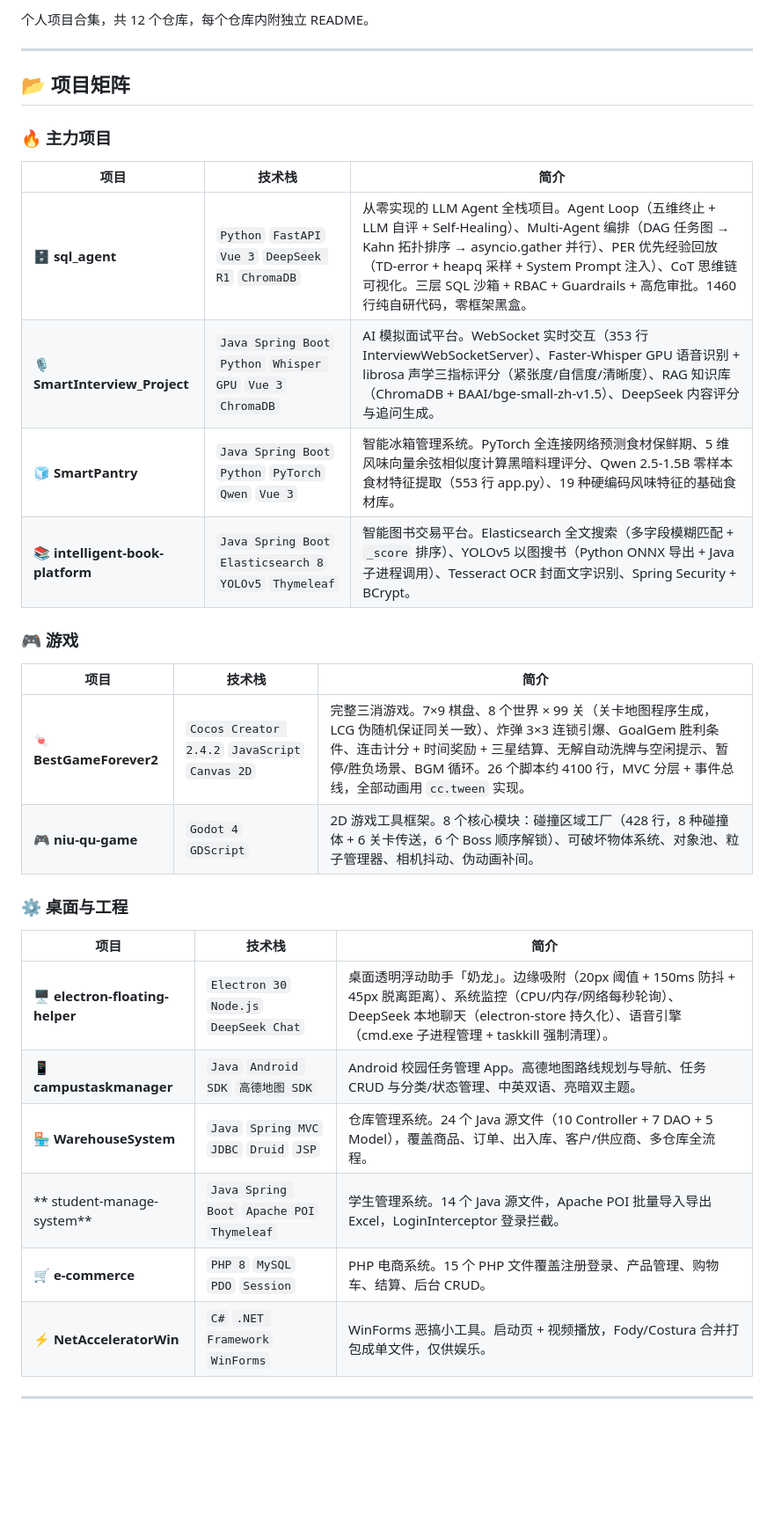
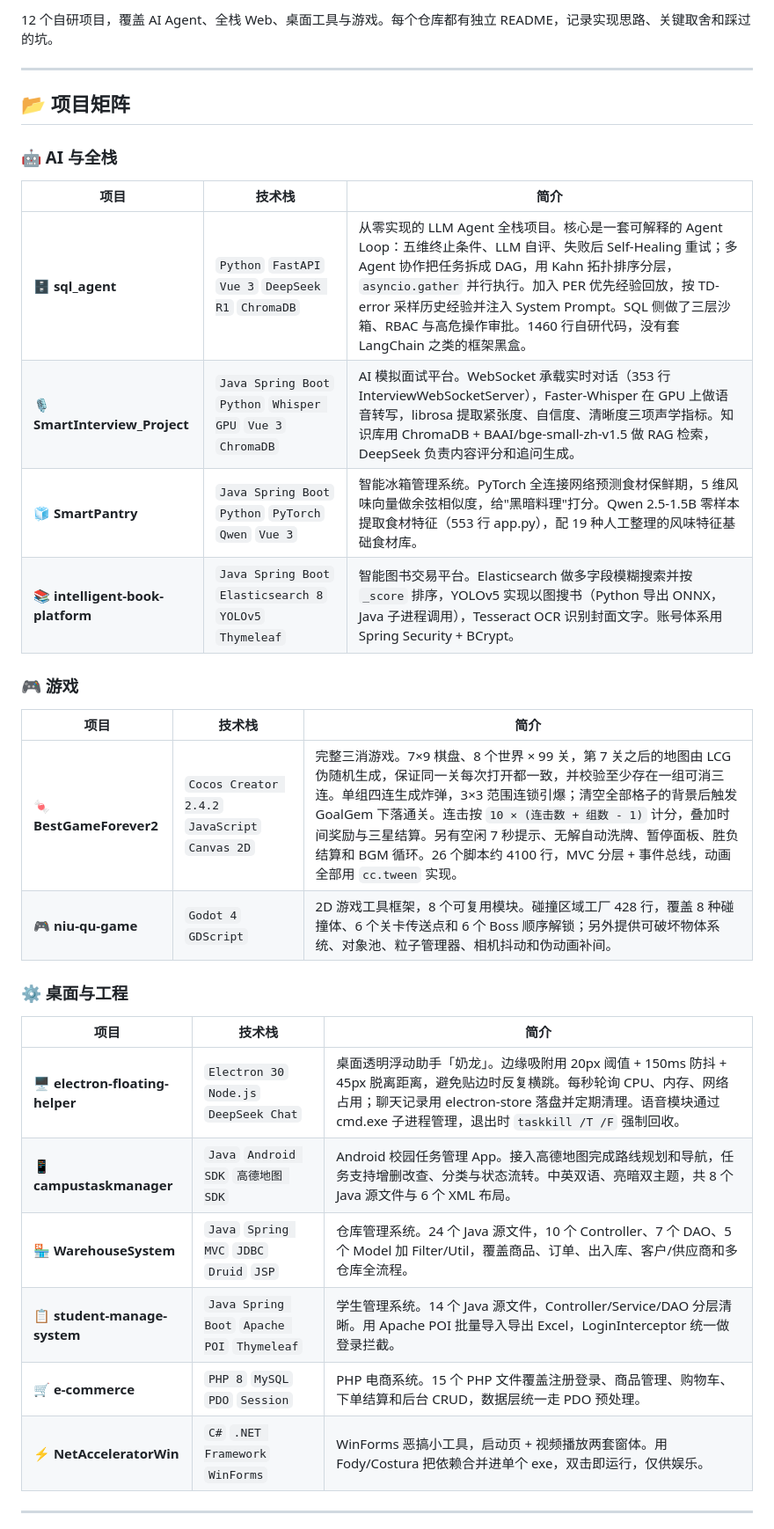
Before and after one commit to 091700/TuWeixi, a Markdown page: README.md, the part around one of its changes. Shown at 88% size. Drawn GitHub-style; blank space fills up the shorter version.

Commit message:
docs: 重写主页 README，恢复项目矩阵与技术栈板块并补全 12 个项目

```diff
--- a/README.md
+++ b/README.md
@@ -5,36 +6,36 @@
 
-个人项目合集，共 12 个仓库，每个仓库内附独立 README。
+12 个自研项目，覆盖 AI Agent、全栈 Web、桌面工具与游戏。每个仓库都有独立 README，记录实现思路、关键取舍和踩过的坑。
 
 ---
 
 ## 📂 项目矩阵
 
-### 🔥 主力项目
+### 🤖 AI 与全栈
 
 | 项目 | 技术栈 | 简介 |
 |------|--------|------|
-| **🗄️ sql_agent** | `Python` `FastAPI` `Vue 3` `DeepSeek R1` `ChromaDB` | 从零实现的 LLM Agent 全栈项目。Agent Loop（五维终止 + LLM 自评 + Self-Healing）、Multi-Agent 编排（DAG 任务图 → Kahn 拓扑排序 → asyncio.gather 并行）、PER 优先经验回放（TD-error + heapq 采样 + System Prompt 注入）、CoT 思维链可视化。三层 SQL 沙箱 + RBAC + Guardrails + 高危审批。1460 行纯自研代码，零框架黑盒。 |
-| **🎙️ SmartInterview_Project** | `Java Spring Boot` `Python` `Whisper GPU` `Vue 3` `ChromaDB` | AI 模拟面试平台。WebSocket 实时交互（353 行 InterviewWebSocketServer）、Faster-Whisper GPU 语音识别 + librosa 声学三指标评分（紧张度/自信度/清晰度）、RAG 知识库（ChromaDB + BAAI/bge-small-zh-v1.5）、DeepSeek 内容评分与追问生成。 |
-| **🧊 SmartPantry** | `Java Spring Boot` `Python` `PyTorch` `Qwen` `Vue 3` | 智能冰箱管理系统。PyTorch 全连接网络预测食材保鲜期、5 维风味向量余弦相似度计算黑暗料理评分、Qwen 2.5-1.5B 零样本食材特征提取（553 行 app.py）、19 种硬编码风味特征的基础食材库。 |
-| **📚 intelligent-book-platform** | `Java Spring Boot` `Elasticsearch 8` `YOLOv5` `Thymeleaf` | 智能图书交易平台。Elasticsearch 全文搜索（多字段模糊匹配 + `_score` 排序）、YOLOv5 以图搜书（Python ONNX 导出 + Java 子进程调用）、Tesseract OCR 封面文字识别、Spring Security + BCrypt。 |
+| **🗄️ sql_agent** | `Python` `FastAPI` `Vue 3` `DeepSeek R1` `ChromaDB` | 从零实现的 LLM Agent 全栈项目。核心是一套可解释的 Agent Loop：五维终止条件、LLM 自评、失败后 Self-Healing 重试；多 Agent 协作把任务拆成 DAG，用 Kahn 拓扑排序分层，`asyncio.gather` 并行执行。加入 PER 优先经验回放，按 TD-error 采样历史经验并注入 System Prompt。SQL 侧做了三层沙箱、RBAC 与高危操作审批。1460 行自研代码，没有套 LangChain 之类的框架黑盒。 |
+| **🎙️ SmartInterview_Project** | `Java Spring Boot` `Python` `Whisper GPU` `Vue 3` `ChromaDB` | AI 模拟面试平台。WebSocket 承载实时对话（353 行 InterviewWebSocketServer），Faster-Whisper 在 GPU 上做语音转写，librosa 提取紧张度、自信度、清晰度三项声学指标。知识库用 ChromaDB + BAAI/bge-small-zh-v1.5 做 RAG 检索，DeepSeek 负责内容评分和追问生成。 |
+| **🧊 SmartPantry** | `Java Spring Boot` `Python` `PyTorch` `Qwen` `Vue 3` | 智能冰箱管理系统。PyTorch 全连接网络预测食材保鲜期，5 维风味向量做余弦相似度，给"黑暗料理"打分。Qwen 2.5-1.5B 零样本提取食材特征（553 行 app.py），配 19 种人工整理的风味特征基础食材库。 |
+| **📚 intelligent-book-platform** | `Java Spring Boot` `Elasticsearch 8` `YOLOv5` `Thymeleaf` | 智能图书交易平台。Elasticsearch 做多字段模糊搜索并按 `_score` 排序，YOLOv5 实现以图搜书（Python 导出 ONNX，Java 子进程调用），Tesseract OCR 识别封面文字。账号体系用 Spring Security + BCrypt。 |
 
 ### 🎮 游戏
 
 | 项目 | 技术栈 | 简介 |
 |------|--------|------|
-| **🍬 BestGameForever2** | `Cocos Creator 2.4.2` `JavaScript` `Canvas 2D` | 完整三消游戏。7×9 棋盘、8 个世界 × 99 关（关卡地图程序生成，LCG 伪随机保证同关一致）、炸弹 3×3 连锁引爆、GoalGem 胜利条件、连击计分 + 时间奖励 + 三星结算、无解自动洗牌与空闲提示、暂停/胜负场景、BGM 循环。26 个脚本约 4100 行，MVC 分层 + 事件总线，全部动画用 `cc.tween` 实现。 |
-| **🎮 niu-qu-game** | `Godot 4` `GDScript` | 2D 游戏工具框架。8 个核心模块：碰撞区域工厂（428 行，8 种碰撞体 + 6 关卡传送，6 个 Boss 顺序解锁）、可破坏物体系统、对象池、粒子管理器、相机抖动、伪动画补间。 |
+| **🍬 BestGameForever2** | `Cocos Creator 2.4.2` `JavaScript` `Canvas 2D` | 完整三消游戏。7×9 棋盘、8 个世界 × 99 关，第 7 关之后的地图由 LCG 伪随机生成，保证同一关每次打开都一致，并校验至少存在一组可消三连。单组四连生成炸弹，3×3 范围连锁引爆；清空全部格子的背景后触发 GoalGem 下落通关。连击按 `10 × (连击数 + 组数 - 1)` 计分，叠加时间奖励与三星结算。另有空闲 7 秒提示、无解自动洗牌、暂停面板、胜负结算和 BGM 循环。26 个脚本约 4100 行，MVC 分层 + 事件总线，动画全部用 `cc.tween` 实现。 |
+| **🎮 niu-qu-game** | `Godot 4` `GDScript` | 2D 游戏工具框架，8 个可复用模块。碰撞区域工厂 428 行，覆盖 8 种碰撞体、6 个关卡传送点和 6 个 Boss 顺序解锁；另外提供可破坏物体系统、对象池、粒子管理器、相机抖动和伪动画补间。 |
 
 ### ⚙️ 桌面与工程
 
 | 项目 | 技术栈 | 简介 |
 |------|--------|------|
-| **🖥️ electron-floating-helper** | `Electron 30` `Node.js` `DeepSeek Chat` | 桌面透明浮动助手「奶龙」。边缘吸附（20px 阈值 + 150ms 防抖 + 45px 脱离距离）、系统监控（CPU/内存/网络每秒轮询）、DeepSeek 本地聊天（electron-store 持久化）、语音引擎（cmd.exe 子进程管理 + taskkill 强制清理）。 |
-| **📱 campustaskmanager** | `Java` `Android SDK` `高德地图 SDK` | Android 校园任务管理 App。高德地图路线规划与导航、任务 CRUD 与分类/状态管理、中英双语、亮暗双主题。 |
-| **🏪 WarehouseSystem** | `Java` `Spring MVC` `JDBC` `Druid` `JSP` | 仓库管理系统。24 个 Java 源文件（10 Controller + 7 DAO + 5 Model），覆盖商品、订单、出入库、客户/供应商、多仓库全流程。 |
-| ** student-manage-system** | `Java Spring Boot` `Apache POI` `Thymeleaf` | 学生管理系统。14 个 Java 源文件，Apache POI 批量导入导出 Excel，LoginInterceptor 登录拦截。 |
-| **🛒 e-commerce** | `PHP 8` `MySQL` `PDO` `Session` | PHP 电商系统。15 个 PHP 文件覆盖注册登录、产品管理、购物车、结算、后台 CRUD。 |
-| **⚡ NetAcceleratorWin** | `C#` `.NET Framework` `WinForms` | WinForms 恶搞小工具。启动页 + 视频播放，Fody/Costura 合并打包成单文件，仅供娱乐。 |
+| **🖥️ electron-floating-helper** | `Electron 30` `Node.js` `DeepSeek Chat` | 桌面透明浮动助手「奶龙」。边缘吸附用 20px 阈值 + 150ms 防抖 + 45px 脱离距离，避免贴边时反复横跳。每秒轮询 CPU、内存、网络占用；聊天记录用 electron-store 落盘并定期清理。语音模块通过 cmd.exe 子进程管理，退出时 `taskkill /T /F` 强制回收。 |
+| **📱 campustaskmanager** | `Java` `Android SDK` `高德地图 SDK` | Android 校园任务管理 App。接入高德地图完成路线规划和导航，任务支持增删改查、分类与状态流转。中英双语、亮暗双主题，共 8 个 Java 源文件与 6 个 XML 布局。 |
+| **🏪 WarehouseSystem** | `Java` `Spring MVC` `JDBC` `Druid` `JSP` | 仓库管理系统。24 个 Java 源文件，10 个 Controller、7 个 DAO、5 个 Model 加 Filter/Util，覆盖商品、订单、出入库、客户/供应商和多仓库全流程。 |
+| **📋 student-manage-system** | `Java Spring Boot` `Apache POI` `Thymeleaf` | 学生管理系统。14 个 Java 源文件，Controller/Service/DAO 分层清晰。用 Apache POI 批量导入导出 Excel，LoginInterceptor 统一做登录拦截。 |
+| **🛒 e-commerce** | `PHP 8` `MySQL` `PDO` `Session` | PHP 电商系统。15 个 PHP 文件覆盖注册登录、商品管理、购物车、下单结算和后台 CRUD，数据层统一走 PDO 预处理。 |
+| **⚡ NetAcceleratorWin** | `C#` `.NET Framework` `WinForms` | WinForms 恶搞小工具，启动页 + 视频播放两套窗体。用 Fody/Costura 把依赖合并进单个 exe，双击即运行，仅供娱乐。 |
 
 ---
 
```
Also changed, not shown: other parts of README.md (+22 -1 lines).
